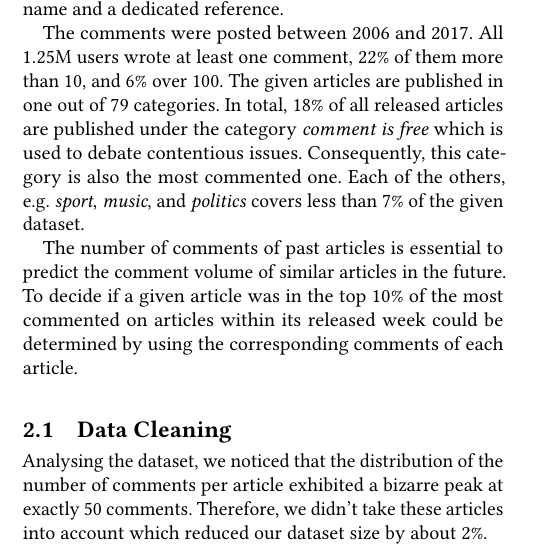
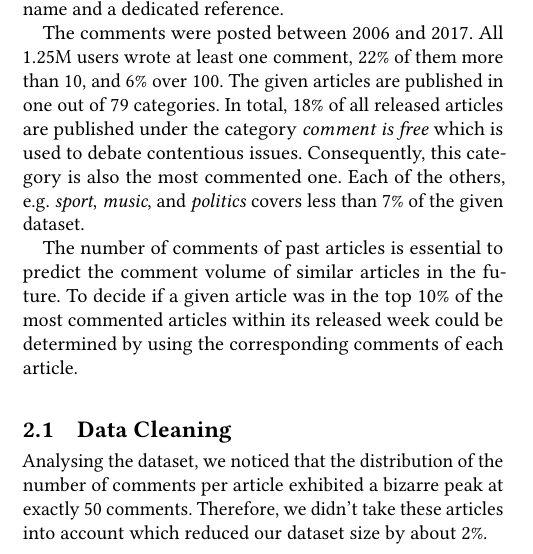
Before and after one commit to jmakr0/Text-Mining-Volume-Prediction-Paper, a LaTeX paper (Text-Mining-Volume-Prediction.tex, which reads dataset.tex): part of one column of page 1 of 5, cut so that both start at the same text. Compiled offline with pdfLaTeX.

Commit message:
dataset typo

```diff
--- a/dataset.tex
+++ b/dataset.tex
@@ -7,7 +7,7 @@ The given articles are published in one out of $79$ categories. In total, $18$\%
 Each of the others, e.g. \textit{sport}, \textit{music}, and \textit{politics} covers less than $7$\% of the given dataset.
 
 The number of comments of past articles is essential to predict the comment volume of similar articles in the future.
-To decide if a given article was in the top $10$\% of the most commented on articles within its released week could be determined by using the corresponding comments of each article.
+To decide if a given article was in the top $10$\% of the most commented articles within its released week could be determined by using the corresponding comments of each article.
 
 \subsection{Data Cleaning}
 Analysing the dataset, we noticed that the distribution of the number of comments per article exhibited a bizarre peak at exactly $50$ comments. Therefore, we didn't take these articles into account which reduced our dataset size by about $2$\%.
```
